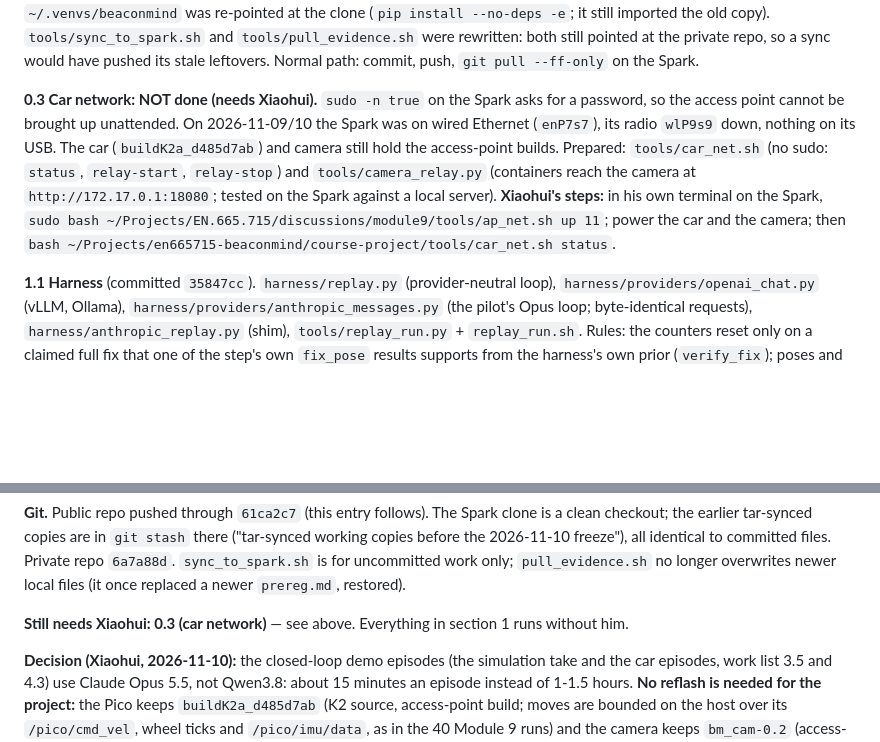
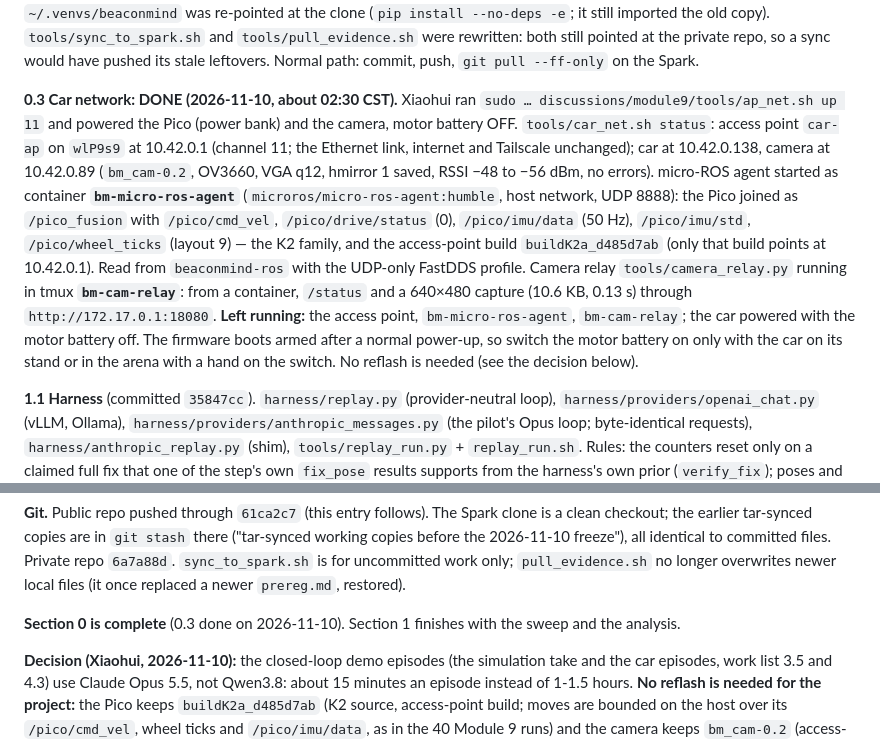
Before and after one commit to XiaohuiChen-personal/en665715-beaconmind, a Markdown page: course-project/CONTEXT.md, 2 parts joined by grey strips. GitHub-like rendering; blank space fills up the shorter version.

Commit message:
Record work list 0.3 as done: access point up, the Pico joined as /pico_fusion, the camera reached through the relay.
Co-Authored-By: Claude Opus 5.5 <noreply@anthropic.com>

```diff
--- a/course-project/CONTEXT.md
+++ b/course-project/CONTEXT.md
@@ -29,13 +29,18 @@ updates). The git-ignored `data/` was copied into the clone (`cp -a --update=non
 `tools/sync_to_spark.sh` and `tools/pull_evidence.sh` were rewritten: both still pointed at the private repo, so a sync
 would have pushed its stale leftovers. Normal path: commit, push, `git pull --ff-only` on the Spark.
 
-**0.3 Car network: NOT done (needs Xiaohui).** `sudo -n true` on the Spark asks for a password, so the access point
-cannot be brought up unattended. On 2026-11-09/10 the Spark was on wired Ethernet (`enP7s7`), its radio `wlP9s9` down,
-nothing on its USB. The car (`buildK2a_d485d7ab`) and camera still hold the access-point builds. Prepared: `tools/car_net.sh`
-(no sudo: `status`, `relay-start`, `relay-stop`) and `tools/camera_relay.py` (containers reach the camera at
-`http://172.17.0.1:18080`; tested on the Spark against a local server). **Xiaohui's steps:** in his own terminal on the
-Spark, `sudo bash ~/Projects/EN.665.715/discussions/module9/tools/ap_net.sh up 11`; power the car and the camera; then
-`bash ~/Projects/en665715-beaconmind/course-project/tools/car_net.sh status`.
+**0.3 Car network: DONE (2026-11-10, about 02:30 CST).** Xiaohui ran `sudo … discussions/module9/tools/ap_net.sh up 11`
+and powered the Pico (power bank) and the camera, motor battery OFF. `tools/car_net.sh status`: access point `car-ap` on
+`wlP9s9` at 10.42.0.1 (channel 11; the Ethernet link, internet and Tailscale unchanged); car at 10.42.0.138, camera at
+10.42.0.89 (`bm_cam-0.2`, OV3660, VGA q12, hmirror 1 saved, RSSI −48 to −56 dBm, no errors). micro-ROS agent started as
+container **`bm-micro-ros-agent`** (`microros/micro-ros-agent:humble`, host network, UDP 8888): the Pico joined as
+`/pico_fusion` with `/pico/cmd_vel`, `/pico/drive/status` (0), `/pico/imu/data` (50 Hz), `/pico/imu/std`,
+`/pico/wheel_ticks` (layout 9) — the K2 family, and the access-point build `buildK2a_d485d7ab` (only that build points at
+10.42.0.1). Read from `beaconmind-ros` with the UDP-only FastDDS profile. Camera relay `tools/camera_relay.py` running in
+tmux **`bm-cam-relay`**: from a container, `/status` and a 640×480 capture (10.6 KB, 0.13 s) through
+`http://172.17.0.1:18080`. **Left running:** the access point, `bm-micro-ros-agent`, `bm-cam-relay`; the car powered with
+the motor battery off. The firmware boots armed after a normal power-up, so switch the motor battery on only with the
+car on its stand or in the arena with a hand on the switch. No reflash is needed (see the decision below).
 
 **1.1 Harness** (committed `35847cc`). `harness/replay.py` (provider-neutral loop), `harness/providers/openai_chat.py`
 (vLLM, Ollama), `harness/providers/anthropic_messages.py` (the pilot's Opus loop; byte-identical requests),
@@ -98,7 +103,7 @@ tar-synced copies are in `git stash` there ("tar-synced working copies before th
 committed files. Private repo `6a7a88d`. `sync_to_spark.sh` is for uncommitted work only; `pull_evidence.sh` no longer
 overwrites newer local files (it once replaced a newer `prereg.md`, restored).
 
-**Still needs Xiaohui: 0.3 (car network)** — see above. Everything in section 1 runs without him.
+**Section 0 is complete** (0.3 done on 2026-11-10). Section 1 finishes with the sweep and the analysis.
 
 **Decision (Xiaohui, 2026-11-10):** the closed-loop demo episodes (the simulation take and the car episodes, work list
 3.5 and 4.3) use Claude Opus 5.5, not Qwen3.8: about 15 minutes an episode instead of 1-1.5 hours. **No reflash is
```
